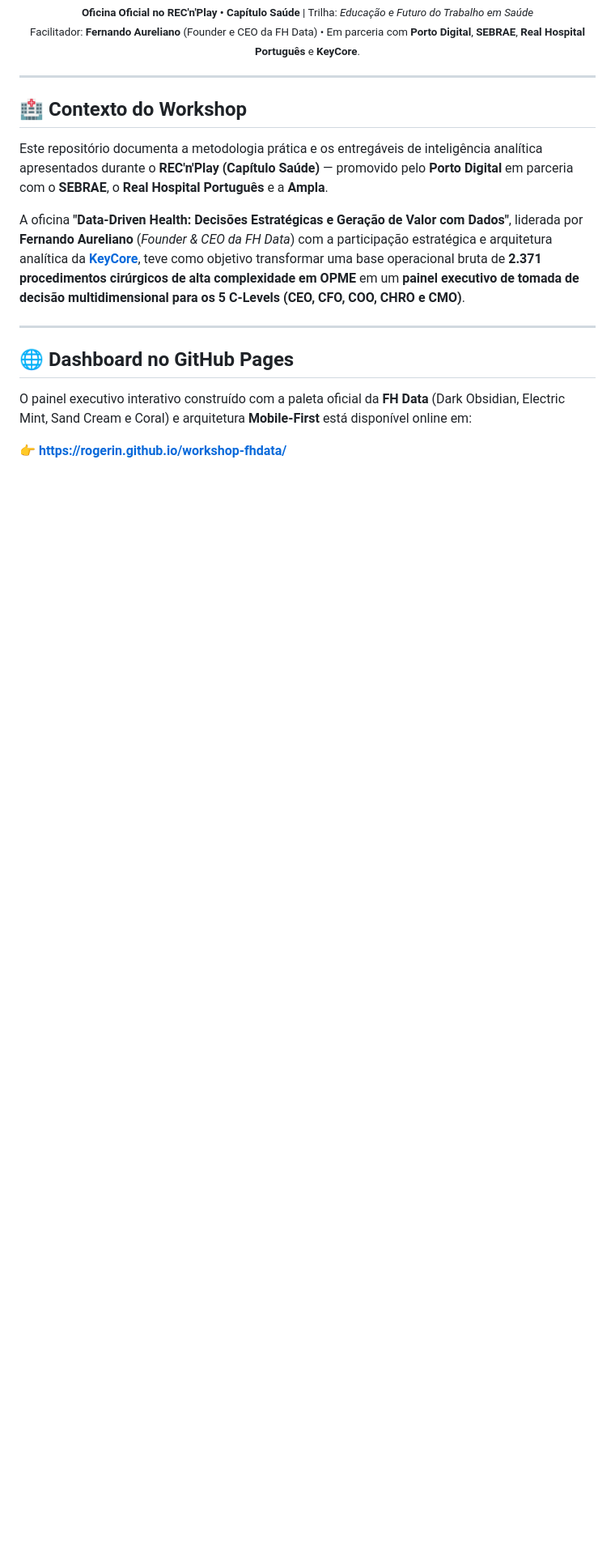
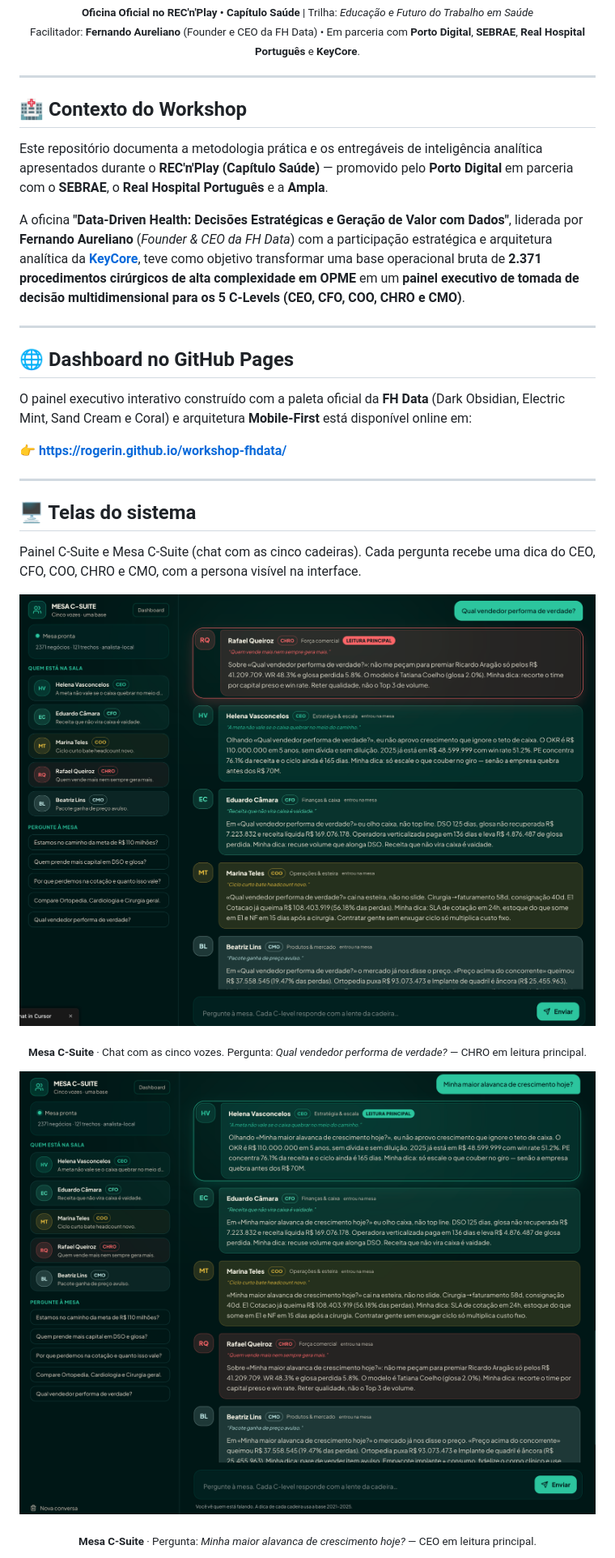
Before and after one commit to rogerin/workshop-fhdata, a Markdown page: README.md, the part around one of its changes. Shown at 81% size. Drawn GitHub-style; pictures changed too: assets/1print.png (added), assets/2print.png (added); blank space fills up the shorter version.

```diff
--- a/README.md
+++ b/README.md
@@ -45,3 +45,20 @@ A oficina **"Data-Driven Health: Decisões Estratégicas e Geração de Valor co
 O painel executivo interativo construído com a paleta oficial da **FH Data** (Dark Obsidian, Electric Mint, Sand Cream e Coral) e arquitetura **Mobile-First** está disponível online em:
 
 👉 **[https://rogerin.github.io/workshop-fhdata/](https://rogerin.github.io/workshop-fhdata/)**
+
+---
+
+## 🖥️ Telas do sistema
+
+Painel C-Suite e Mesa C-Suite (chat com as cinco cadeiras). Cada pergunta recebe uma dica do CEO, CFO, COO, CHRO e CMO, com a persona visível na interface.
+
+<p align="center">
+  <img src="assets/1print.png" alt="Mesa C-Suite — Qual vendedor performa de verdade?" width="900">
+</p>
+<p align="center"><sub><strong>Mesa C-Suite</strong> · Chat com as cinco vozes. Pergunta: <em>Qual vendedor performa de verdade?</em> — CHRO em leitura principal.</sub></p>
+
+<p align="center">
+  <img src="assets/2print.png" alt="Mesa C-Suite — Minha maior alavanca de crescimento hoje?" width="900">
+</p>
+<p align="center"><sub><strong>Mesa C-Suite</strong> · Pergunta: <em>Minha maior alavanca de crescimento hoje?</em> — CEO em leitura principal.</sub></p>
+
```
Also changed, not shown: other parts of README.md (+14 -0 lines), assets/5print.png (added), 6 other files.
